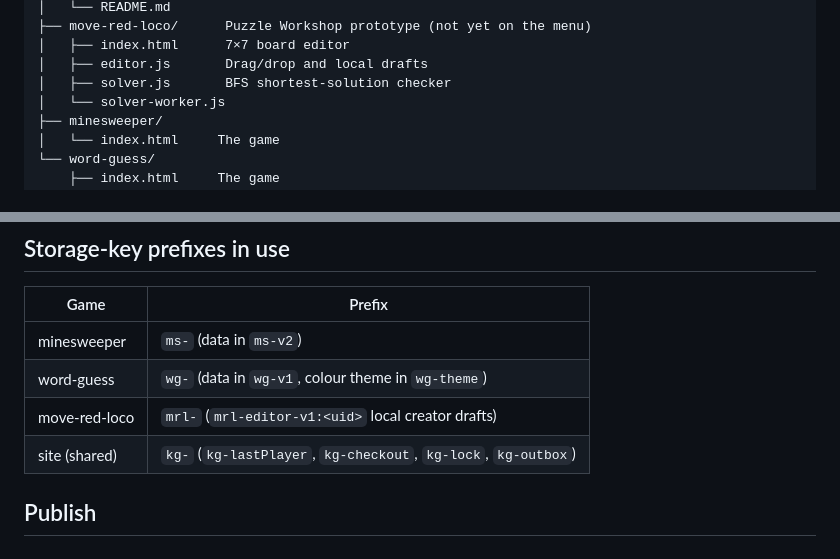
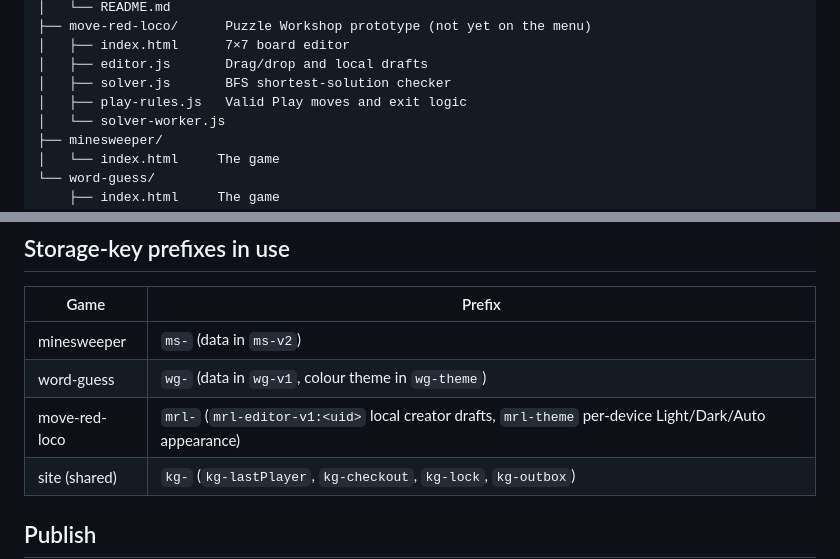
Before and after one commit to seanlin-larc/kidsgames, a Markdown page: README.md, 2 parts joined by grey strips. GitHub-like rendering.

Commit message:
ChatGPT: list Move Red Locomotive theme key and Play rules asset

```diff
--- a/README.md
+++ b/README.md
@@ -28,6 +28,7 @@ kidsgames/
 │   ├── index.html      7×7 board editor
 │   ├── editor.js       Drag/drop and local drafts
 │   ├── solver.js       BFS shortest-solution checker
+│   ├── play-rules.js   Valid Play moves and exit logic
 │   └── solver-worker.js
 ├── minesweeper/
 │   └── index.html     The game
@@ -57,7 +58,7 @@ kidsgames/
 |-------------|--------|
 | minesweeper | `ms-` (data in `ms-v2`) |
 | word-guess  | `wg-` (data in `wg-v1`, colour theme in `wg-theme`) |
-| move-red-loco | `mrl-` (`mrl-editor-v1:<uid>` local creator drafts) |
+| move-red-loco | `mrl-` (`mrl-editor-v1:<uid>` local creator drafts, `mrl-theme` per-device Light/Dark/Auto appearance) |
 | site (shared) | `kg-` (`kg-lastPlayer`, `kg-checkout`, `kg-lock`, `kg-outbox`) |
 
 ## Publish
```
